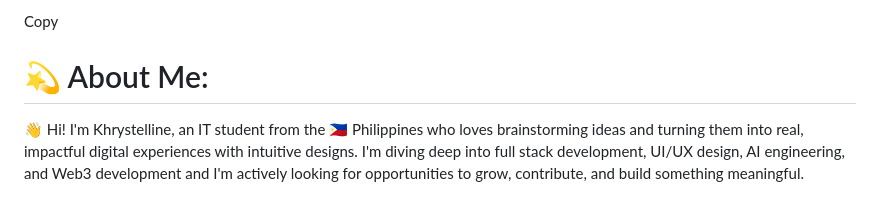
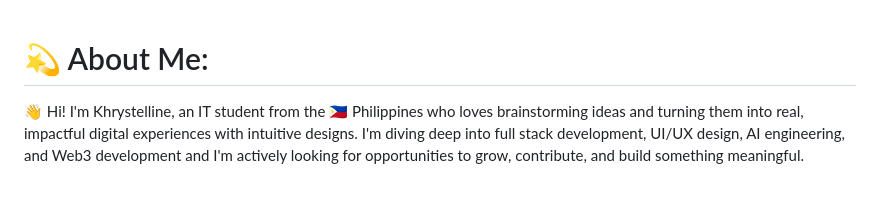
Before and after one commit to KhrystellineA/KhrystellineA, a Markdown page: README.md, the part around one of its changes. GitHub-like rendering.

```diff
--- a/README.md
+++ b/README.md
@@ -1,6 +1,3 @@
-
-Copy
-
 # 💫 About Me:
 👋 Hi! I'm Khrystelline, an IT student from the 🇵🇭 Philippines who loves brainstorming ideas and turning them into real, impactful digital experiences with intuitive designs. I'm diving deep into full stack development, UI/UX design, AI engineering, and Web3 development and I'm actively looking for opportunities to grow, contribute, and build something meaningful.<br><br>🔭 I'm currently working on Boost Baguio — a jeepney nav & tourism app teaching tourists to commute like a local. React+Supabase & Quasar+Firebase versions 👀<br><br>👯 Always down to collab on open source, AI, social impact & Web3 projects<br><br>💛 Still conquering: backend architecture, DevOps & machine learning<br><br>🌱 I'm currently learning AI/ML and Smart Contract development<br><br>💬 Ask me about full stack development, UI/UX design, Supabase & Firebase, or building apps for real-world impact<br><br>⚡ Fun fact: I have 10 tattoos, I can eat raw chili peppers, love traveling and dancing, and I build apps between gym sessions 🌶️💪🎨✈️
 
```
Also changed, not shown: other parts of README.md (+5 -5 lines).
